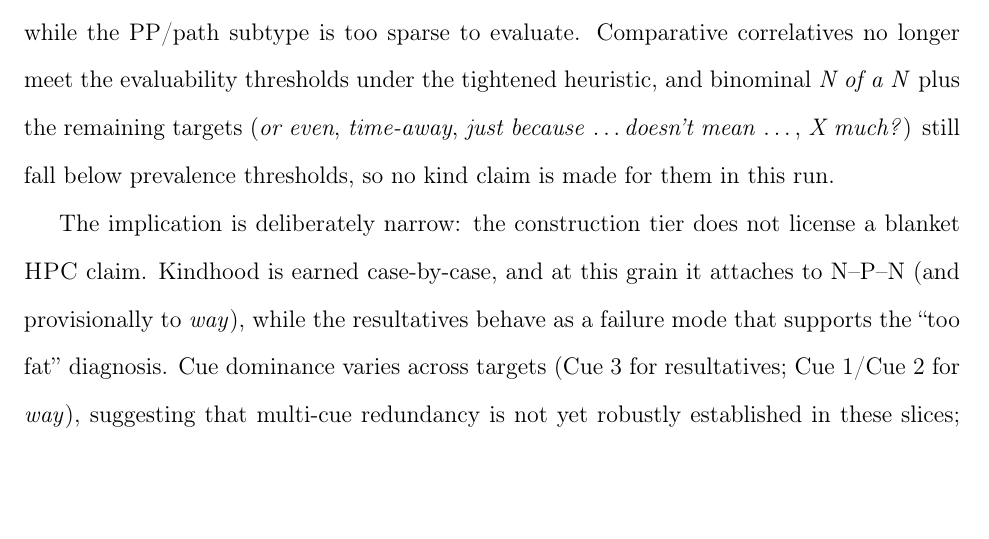
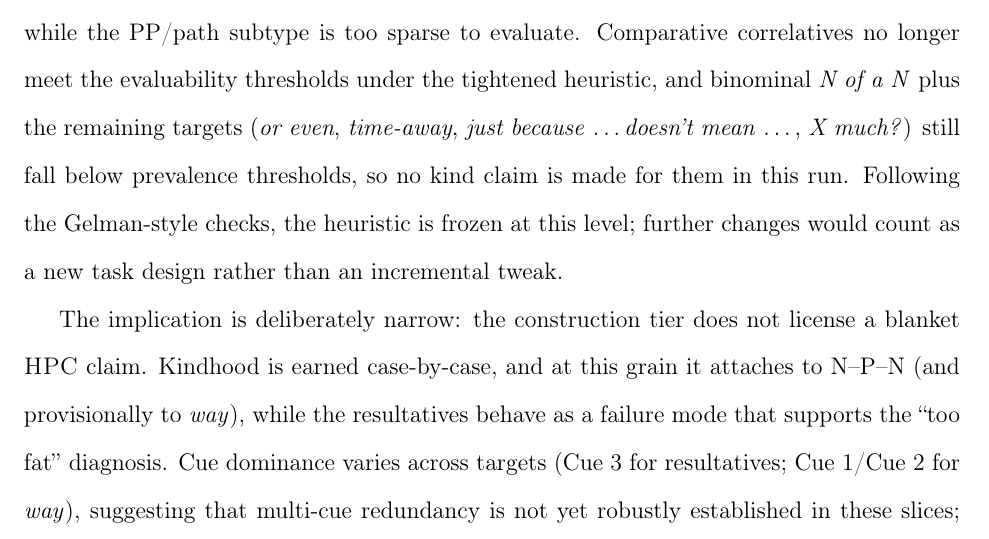
Before and after one commit to BrettRey/Language_as_a_Stack_of_HPC_Kinds, a LaTeX paper (main.tex): part of page 31 of 55, cut so that both start at the same text, the shorter picture padded with empty space. Compiled offline with pdfLaTeX.

Commit message:
Note heuristic freeze in construction results

```diff
--- a/main.tex
+++ b/main.tex
@@ -464,7 +464,7 @@ Two additional targets are included explicitly to discipline the ontology. The f
 
 To reduce tautological saturation, instance labels are defined by a stricter heuristic than the three cue proxies, so cues predict rather than define labels. The heuristics were also broadened to target structural signatures (copular all-clefts, possessive+\mention{way} with path framing), while comparative correlatives were tightened to require genuine comparatives rather than generic \mention{the} sequences. Under this regime, five constructions meet the minimum thresholds (Table~\ref{tab:cx-battery-prevalence}): N--P--N, resultative\_adj, resultative\_pooled, all-clefts, and the \mention{way} construction. The expanded corpus palette yields 34 estimable train--test pairs for these constructions (notably across CHILDES and LinES in addition to GUM/EWT). Table~\ref{tab:cx-battery-results} summarizes the full-model PR--AUC and ablation deltas for those pairs. Full PR--AUC now ranges from 0.58 to 1.00; Cue~3 ablations still produce the largest drops overall, but all-clefts show moderate sensitivity to Cue~1 and the \mention{way} construction shows strong sensitivity to Cue~1/Cue~2.
 
-By the preregistered decision rule, N--P--N and the \mention{way} construction count as \emph{provisional positives at this grain}. All-clefts are borderline (two train--test directions exceed the 0.70 target; others do not), and the resultative outcomes remain \emph{brakes}: both the pooled set and the AP subtype depend almost entirely on Cue~3, consistent with the \enquote{too fat} prediction, while the PP/path subtype is too sparse to evaluate. Comparative correlatives no longer meet the evaluability thresholds under the tightened heuristic, and binominal \mention{N of a N} plus the remaining targets (\mention{or even}, \mention{time-away}, \mention{just because} \dots \mention{doesn't mean} \dots, \mention{X much?}) still fall below prevalence thresholds, so no kind claim is made for them in this run.
+By the preregistered decision rule, N--P--N and the \mention{way} construction count as \emph{provisional positives at this grain}. All-clefts are borderline (two train--test directions exceed the 0.70 target; others do not), and the resultative outcomes remain \emph{brakes}: both the pooled set and the AP subtype depend almost entirely on Cue~3, consistent with the \enquote{too fat} prediction, while the PP/path subtype is too sparse to evaluate. Comparative correlatives no longer meet the evaluability thresholds under the tightened heuristic, and binominal \mention{N of a N} plus the remaining targets (\mention{or even}, \mention{time-away}, \mention{just because} \dots \mention{doesn't mean} \dots, \mention{X much?}) still fall below prevalence thresholds, so no kind claim is made for them in this run. Following the Gelman-style checks, the heuristic is frozen at this level; further changes would count as a new task design rather than an incremental tweak.
 
 The implication is deliberately narrow: the construction tier does not license a blanket \textsc{HPC} claim. Kindhood is earned case-by-case, and at this grain it attaches to N--P--N (and provisionally to \mention{way}), while the resultatives behave as a failure mode that supports the \enquote{too fat} diagnosis. Cue dominance varies across targets (Cue~3 for resultatives; Cue~1/Cue~2 for \mention{way}), suggesting that multi-cue redundancy is not yet robustly established in these slices; stronger evidence for redundancy will require larger samples and the planned downsampling and covariance checks.
 
```
Also changed, not shown: main.pdf.
